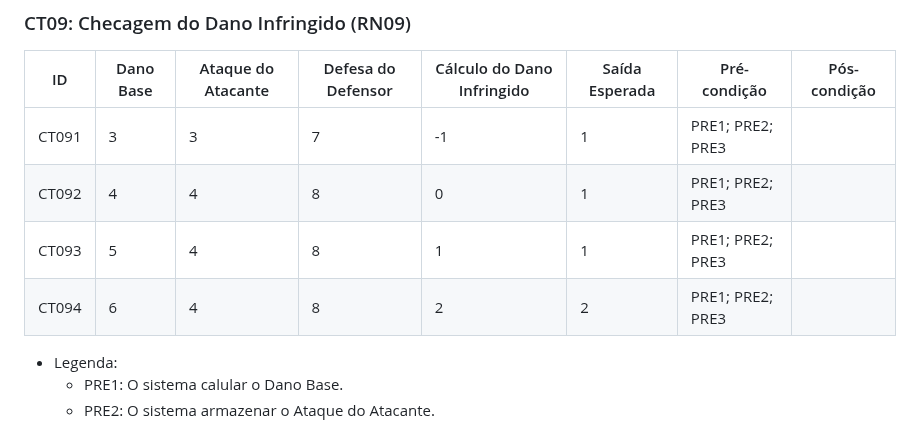
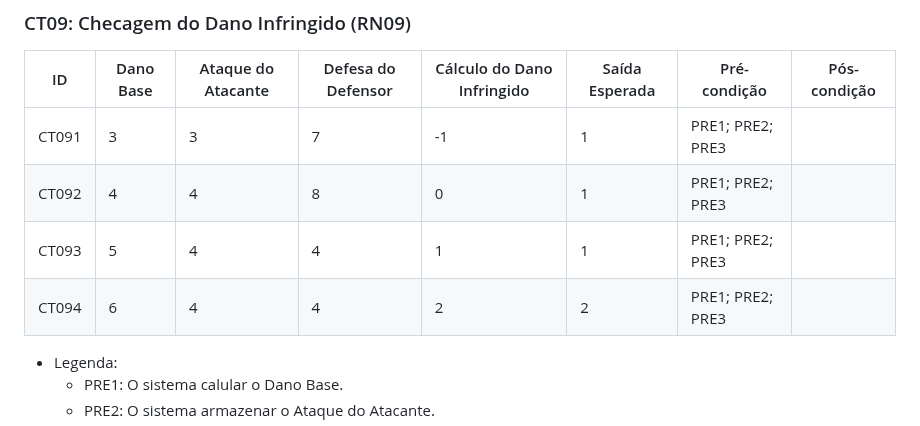
Before and after one commit to josevictorn/turn-based-battle-game, a Markdown page: Relatorio_Testes.md, the part around the change. Rendered like a GitHub page.

Commit message:
docs: alteração do valor de defesa CT093 e CT094

```diff
--- a/Relatorio_Testes.md
+++ b/Relatorio_Testes.md
@@ -321,8 +321,8 @@
   |-------------|-------------|-------------|-------------|-------------|-------------|-------------|-------------|
   | CT091 | 3 | 3 | 7 | -1 | 1 | PRE1; PRE2; PRE3 |  |
   | CT092 | 4 | 4 | 8 | 0 | 1 | PRE1; PRE2; PRE3 |  |
-  | CT093 | 5 | 4 | 8 | 1 | 1 | PRE1; PRE2; PRE3 |  |
-  | CT094 | 6 | 4 | 8 | 2 | 2 | PRE1; PRE2; PRE3 |  |
+  | CT093 | 5 | 4 | 4 | 1 | 1 | PRE1; PRE2; PRE3 |  |
+  | CT094 | 6 | 4 | 4 | 2 | 2 | PRE1; PRE2; PRE3 |  |
 
 - Legenda:
   - PRE1: O sistema calular o Dano Base.
```
